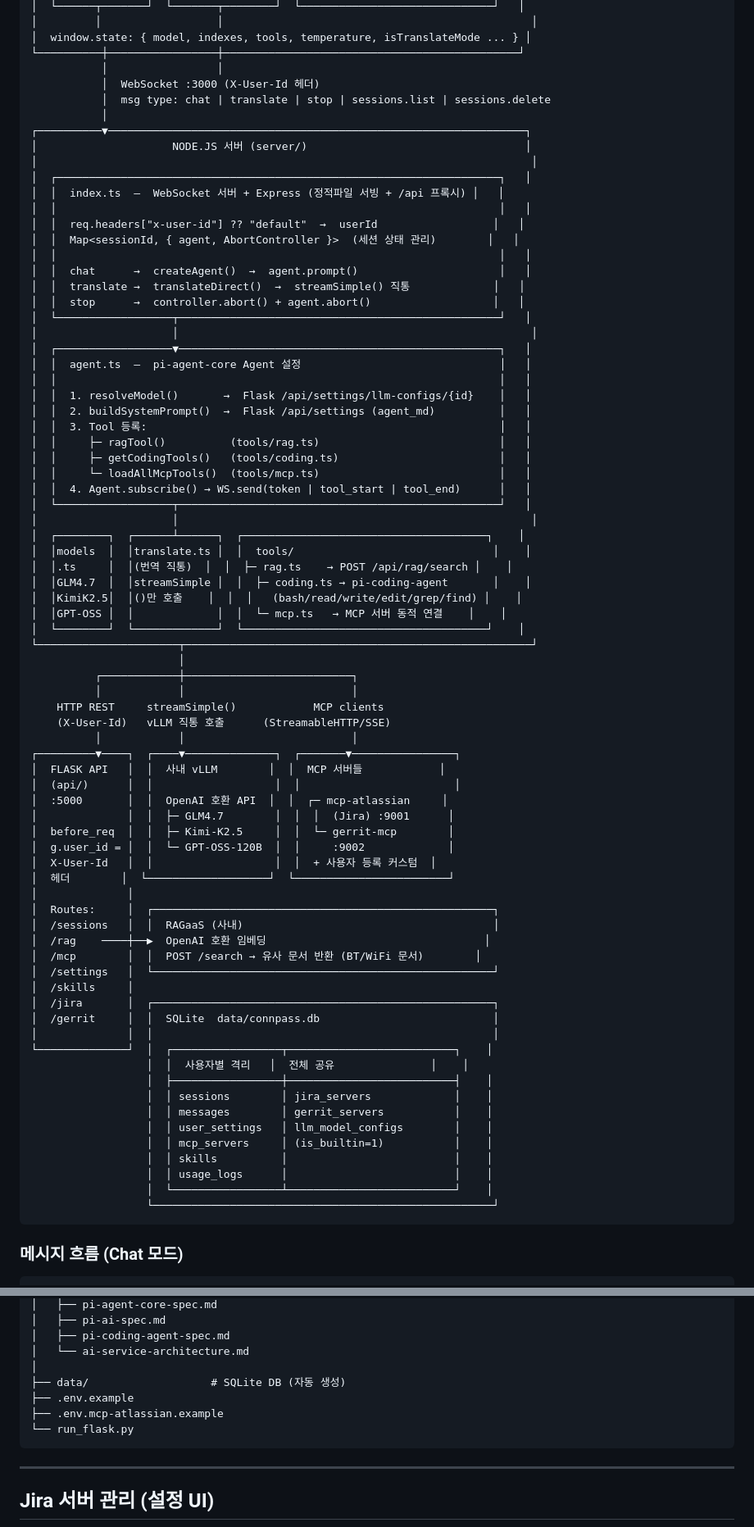
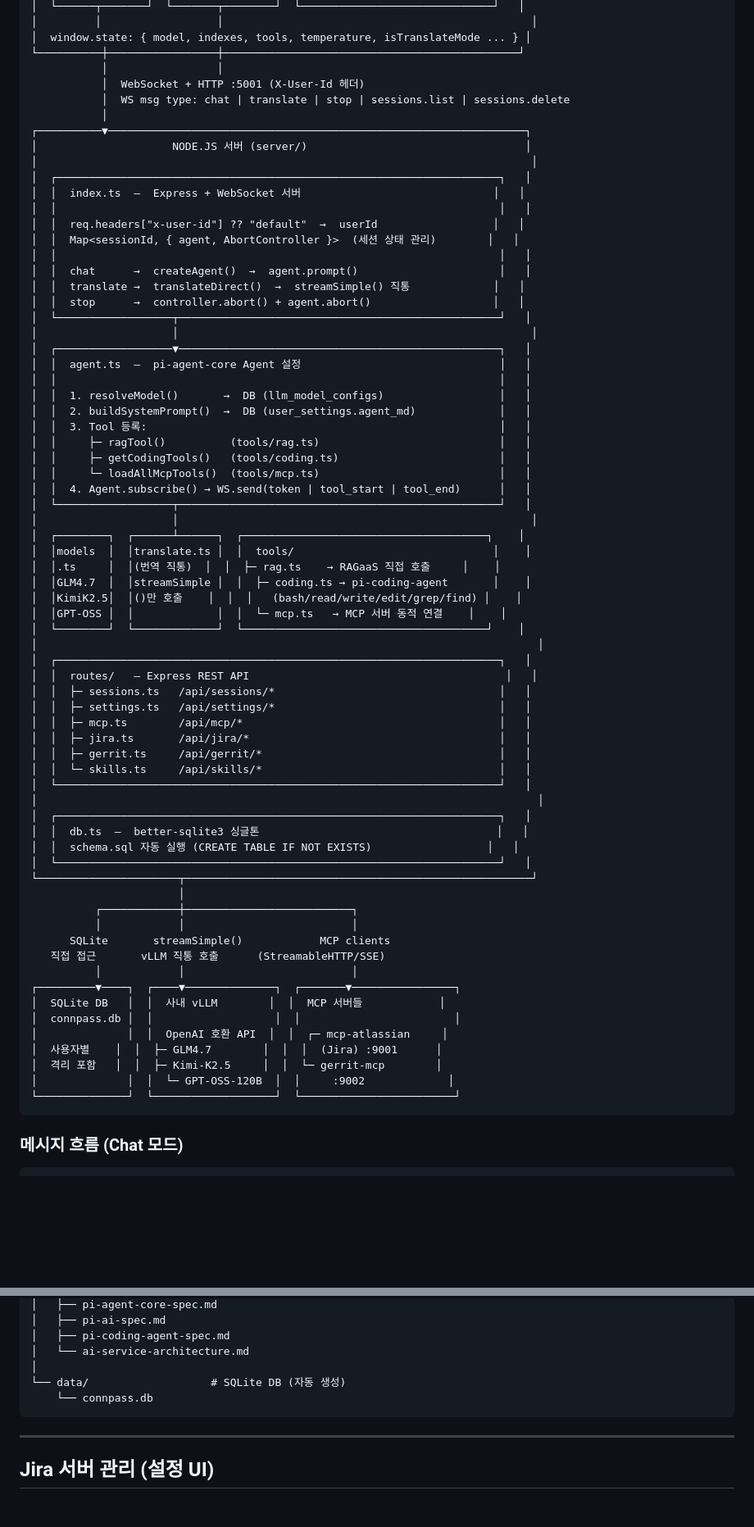
Before and after one commit to yalex-kim/Connpass_pi, a Markdown page: README.md, 2 parts joined by grey strips. Shown at 82% size. Drawn GitHub-style; blank space fills up the shorter version.

````diff
--- a/README.md
+++ b/README.md
@@ -36,14 +36,14 @@ BT/WiFi 펌웨어 엔지니어링팀을 위한 사내 전용 AI 채팅 서비스
 │  window.state: { model, indexes, tools, temperature, isTranslateMode ... } │
 └──────────┼─────────────────┼──────────────────────────────────────────────┘
            │                 │
-           │  WebSocket :3000 (X-User-Id 헤더)
-           │  msg type: chat | translate | stop | sessions.list | sessions.delete
+           │  WebSocket + HTTP :5001 (X-User-Id 헤더)
+           │  WS msg type: chat | translate | stop | sessions.list | sessions.delete
            │
 ┌──────────▼─────────────────────────────────────────────────────────────────┐
 │                     NODE.JS 서버 (server/)                                  │
 │                                                                             │
 │  ┌─────────────────────────────────────────────────────────────────────┐   │
-│  │  index.ts  —  WebSocket 서버 + Express (정적파일 서빙 + /api 프록시) │   │
+│  │  index.ts  —  Express + WebSocket 서버                              │   │
 │  │                                                                     │   │
 │  │  req.headers["x-user-id"] ?? "default"  →  userId                  │   │
 │  │  Map<sessionId, { agent, AbortController }>  (세션 상태 관리)        │   │
@@ -56,8 +56,8 @@ BT/WiFi 펌웨어 엔지니어링팀을 위한 사내 전용 AI 채팅 서비스
 │  ┌──────────────────▼──────────────────────────────────────────────────┐   │
 │  │  agent.ts  —  pi-agent-core Agent 설정                               │   │
 │  │                                                                     │   │
-│  │  1. resolveModel()       →  Flask /api/settings/llm-configs/{id}    │   │
-│  │  2. buildSystemPrompt()  →  Flask /api/settings (agent_md)          │   │
+│  │  1. resolveModel()       →  DB (llm_model_configs)                  │   │
+│  │  2. buildSystemPrompt()  →  DB (user_settings.agent_md)             │   │
 │  │  3. Tool 등록:                                                       │   │
 │  │     ├─ ragTool()          (tools/rag.ts)                            │   │
 │  │     ├─ getCodingTools()   (tools/coding.ts)                         │   │
@@ -67,48 +67,41 @@ BT/WiFi 펌웨어 엔지니어링팀을 위한 사내 전용 AI 채팅 서비스
 │                     │                                                       │
 │  ┌────────┐  ┌──────┴──────┐  ┌──────────────────────────────────────┐    │
 │  │models  │  │translate.ts │  │  tools/                               │    │
-│  │.ts     │  │(번역 직통)  │  │  ├─ rag.ts    → POST /api/rag/search │    │
+│  │.ts     │  │(번역 직통)  │  │  ├─ rag.ts    → RAGaaS 직접 호출     │    │
 │  │GLM4.7  │  │streamSimple │  │  ├─ coding.ts → pi-coding-agent       │    │
 │  │KimiK2.5│  │()만 호출    │  │  │   (bash/read/write/edit/grep/find) │    │
 │  │GPT-OSS │  │             │  │  └─ mcp.ts   → MCP 서버 동적 연결    │    │
 │  └────────┘  └─────────────┘  └──────────────────────────────────────┘    │
+│                                                                              │
+│  ┌─────────────────────────────────────────────────────────────────────┐   │
+│  │  routes/   — Express REST API                                        │   │
+│  │  ├─ sessions.ts   /api/sessions/*                                   │   │
+│  │  ├─ settings.ts   /api/settings/*                                   │   │
+│  │  ├─ mcp.ts        /api/mcp/*                                        │   │
+│  │  ├─ jira.ts       /api/jira/*                                       │   │
+│  │  ├─ gerrit.ts     /api/gerrit/*                                     │   │
+│  │  └─ skills.ts     /api/skills/*                                     │   │
+│  └─────────────────────────────────────────────────────────────────────┘   │
+│                                                                              │
+│  ┌─────────────────────────────────────────────────────────────────────┐   │
+│  │  db.ts  —  better-sqlite3 싱글톤                                     │   │
+│  │  schema.sql 자동 실행 (CREATE TABLE IF NOT EXISTS)                  │   │
+│  └─────────────────────────────────────────────────────────────────────┘   │
 └──────────────────────┬──────────────────────────────────────────────────────┘
                        │
           ┌────────────┼──────────────────────────┐
           │            │                          │
-    HTTP REST     streamSimple()            MCP clients
-    (X-User-Id)   vLLM 직통 호출      (StreamableHTTP/SSE)
+      SQLite       streamSimple()            MCP clients
+   직접 접근       vLLM 직통 호출      (StreamableHTTP/SSE)
           │            │                          │
 ┌─────────▼────┐  ┌────▼──────────────┐  ┌───────▼────────────────┐
-│  FLASK API   │  │  사내 vLLM        │  │  MCP 서버들            │
-│  (api/)      │  │                   │  │                        │
-│  :5000       │  │  OpenAI 호환 API  │  │  ┌─ mcp-atlassian     │
-│              │  │  ├─ GLM4.7        │  │  │  (Jira) :9001      │
-│  before_req  │  │  ├─ Kimi-K2.5     │  │  └─ gerrit-mcp        │
-│  g.user_id = │  │  └─ GPT-OSS-120B  │  │     :9002             │
-│  X-User-Id   │  │                   │  │  + 사용자 등록 커스텀  │
-│  헤더        │  └───────────────────┘  └────────────────────────┘
-│              │
-│  Routes:     │  ┌─────────────────────────────────────────────────────┐
-│  /sessions   │  │  RAGaaS (사내)                                       │
-│  /rag    ────┼──▶  OpenAI 호환 임베딩                                  │
-│  /mcp        │  │  POST /search → 유사 문서 반환 (BT/WiFi 문서)        │
-│  /settings   │  └─────────────────────────────────────────────────────┘
-│  /skills     │
-│  /jira       │  ┌─────────────────────────────────────────────────────┐
-│  /gerrit     │  │  SQLite  data/connpass.db                           │
-│              │  │                                                     │
-└──────────────┘  │  ┌─────────────────┬──────────────────────────┐    │
-                  │  │  사용자별 격리   │  전체 공유               │    │
-                  │  ├─────────────────┼──────────────────────────┤    │
-                  │  │ sessions        │ jira_servers             │    │
-                  │  │ messages        │ gerrit_servers           │    │
-                  │  │ user_settings   │ llm_model_configs        │    │
-                  │  │ mcp_servers     │ (is_builtin=1)           │    │
-                  │  │ skills          │                          │    │
-                  │  │ usage_logs      │                          │    │
-                  │  └─────────────────┴──────────────────────────┘    │
-                  └─────────────────────────────────────────────────────┘
+│  SQLite DB   │  │  사내 vLLM        │  │  MCP 서버들            │
+│  connpass.db │  │                   │  │                        │
+│              │  │  OpenAI 호환 API  │  │  ┌─ mcp-atlassian     │
+│  사용자별    │  │  ├─ GLM4.7        │  │  │  (Jira) :9001      │
+│  격리 포함   │  │  ├─ Kimi-K2.5     │  │  └─ gerrit-mcp        │
+│              │  │  └─ GPT-OSS-120B  │  │     :9002             │
+└──────────────┘  └───────────────────┘  └────────────────────────┘
 ```
 
 ### 메시지 흐름 (Chat 모드)
@@ -422,10 +382,8 @@ connpass/
 │   ├── pi-coding-agent-spec.md
 │   └── ai-service-architecture.md
 │
-├── data/                   # SQLite DB (자동 생성)
-├── .env.example
-├── .env.mcp-atlassian.example
-└── run_flask.py
+└── data/                   # SQLite DB (자동 생성)
+    └── connpass.db
 ```
 
 ---
````
Also changed, not shown: other parts of README.md (+79 -104 lines).
